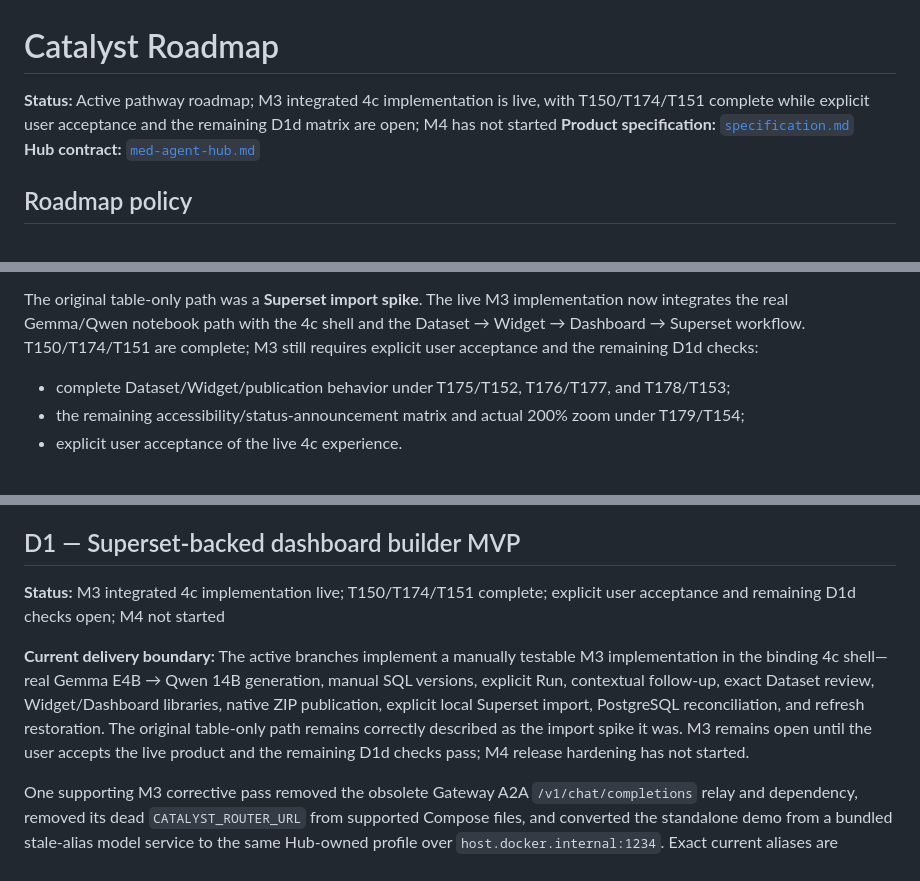
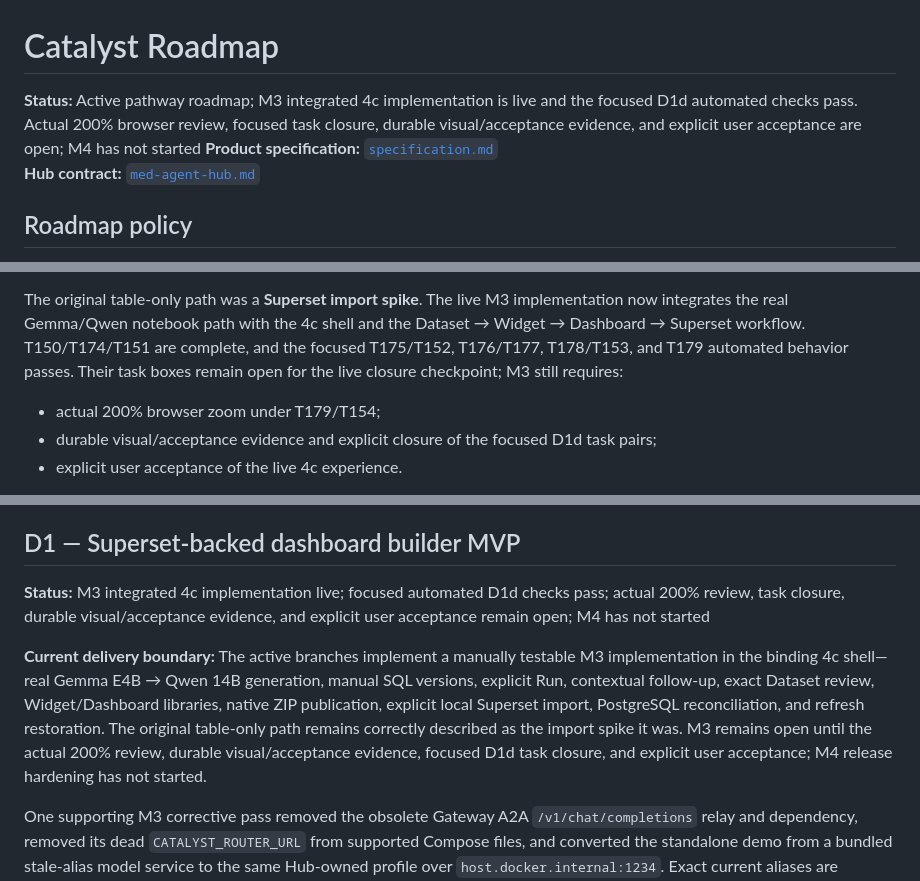
Before and after one commit to DIGI-UW/openelis-catalyst, a Markdown page: docs/roadmap.md, 3 parts joined by grey strips. GitHub-like rendering.

Commit message:
docs: align dashboard m3 acceptance state

```diff
--- a/docs/roadmap.md
+++ b/docs/roadmap.md
@@ -1,8 +1,9 @@
 # Catalyst Roadmap
 
-**Status:** Active pathway roadmap; M3 integrated 4c implementation is live,
-with T150/T174/T151 complete while explicit user acceptance and the remaining
-D1d matrix are open; M4 has not started
+**Status:** Active pathway roadmap; M3 integrated 4c implementation is live and
+the focused D1d automated checks pass. Actual 200% browser review, focused task
+closure, durable visual/acceptance evidence, and explicit user acceptance are
+open; M4 has not started
 **Product specification:** [`specification.md`](specification.md)
 **Hub contract:** [`med-agent-hub.md`](med-agent-hub.md)
 
@@ -56,13 +57,13 @@ The repository currently contains:
 The original table-only path was a **Superset import spike**. The live M3
 implementation now integrates the real Gemma/Qwen notebook path with the 4c
 shell and the Dataset → Widget → Dashboard → Superset workflow. T150/T174/T151
-are complete; M3 still requires explicit user acceptance and the remaining D1d
-checks:
+are complete, and the focused T175/T152, T176/T177, T178/T153, and T179
+automated behavior passes. Their task boxes remain open for the live closure
+checkpoint; M3 still requires:
 
-- complete Dataset/Widget/publication behavior under T175/T152, T176/T177, and
-  T178/T153;
-- the remaining accessibility/status-announcement matrix and actual 200% zoom
-  under T179/T154;
+- actual 200% browser zoom under T179/T154;
+- durable visual/acceptance evidence and explicit closure of the focused D1d
+  task pairs;
 - explicit user acceptance of the live 4c experience.
 
 Five-family clean-import coverage, complete reset/reimport recovery, repeated
@@ -332,8 +333,9 @@ evidence rather than reproducibility claims.
 
 ## D1 — Superset-backed dashboard builder MVP
 
-**Status:** M3 integrated 4c implementation live; T150/T174/T151 complete;
-explicit user acceptance and remaining D1d checks open; M4 not started
+**Status:** M3 integrated 4c implementation live; focused automated D1d checks
+pass; actual 200% review, task closure, durable visual/acceptance evidence, and
+explicit user acceptance remain open; M4 has not started
 
 **Current delivery boundary:** The active branches implement a manually testable
 M3 implementation in the binding 4c shell—real Gemma E4B → Qwen 14B generation,
@@ -341,8 +343,9 @@ manual SQL versions, explicit Run, contextual follow-up, exact Dataset review,
 Widget/Dashboard libraries, native ZIP publication, explicit local Superset
 import, PostgreSQL reconciliation, and refresh restoration. The original
 table-only path remains correctly described as the import spike it was. M3
-remains open until the user accepts the live product and the remaining D1d
-checks pass; M4 release hardening has not started.
+remains open until the actual 200% review, durable visual/acceptance evidence,
+focused D1d task closure, and explicit user acceptance; M4 release hardening
+has not started.
 
 One supporting M3 corrective pass removed the obsolete Gateway A2A
 `/v1/chat/completions` relay and dependency, removed its dead
```
Also changed, not shown: other parts of docs/roadmap.md (+2 -2 lines), docs/specification.md (+11 -9 lines).
